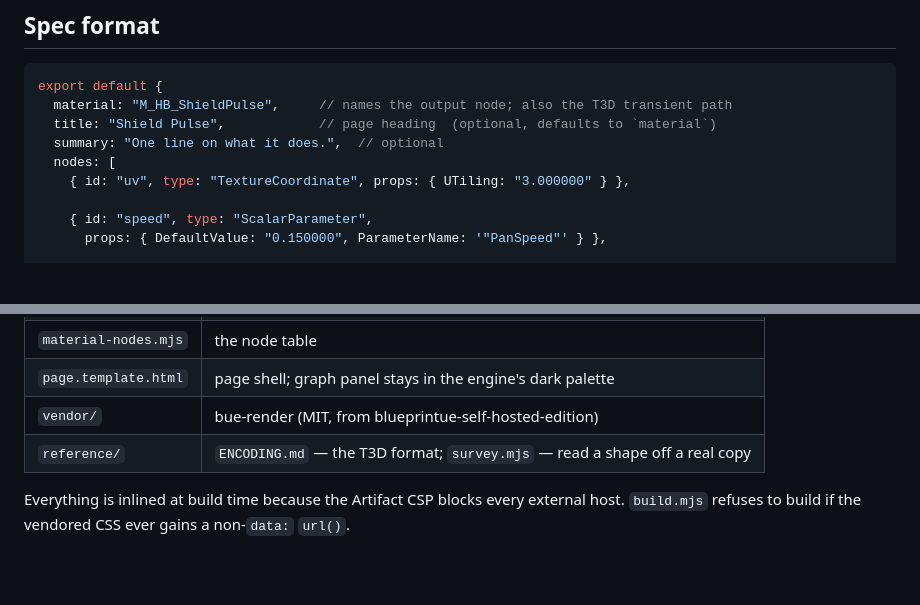
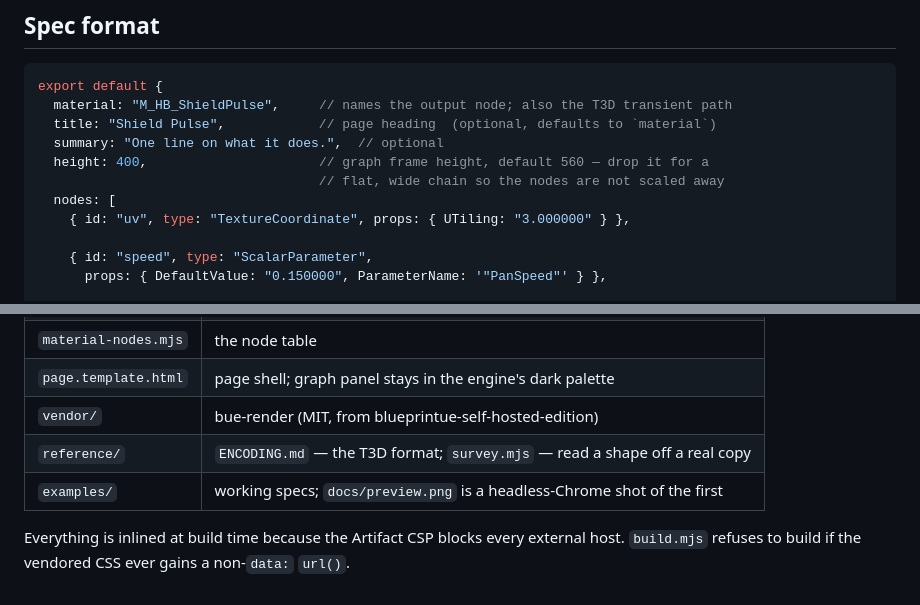
Before and after one commit to HaJH/unreal-graph-skills, a Markdown page: SKILL.md, 2 parts joined by grey strips. GitHub-like rendering; blank space fills up the shorter version.

```diff
--- a/SKILL.md
+++ b/SKILL.md
@@ -31,6 +31,8 @@ export default {
   material: "M_HB_ShieldPulse",     // names the output node; also the T3D transient path
   title: "Shield Pulse",            // page heading  (optional, defaults to `material`)
   summary: "One line on what it does.",  // optional
+  height: 400,                      // graph frame height, default 560 — drop it for a
+                                    // flat, wide chain so the nodes are not scaled away
   nodes: [
     { id: "uv", type: "TextureCoordinate", props: { UTiling: "3.000000" } },
 
@@ -120,6 +122,7 @@ entry.
 | `page.template.html` | page shell; graph panel stays in the engine's dark palette |
 | `vendor/` | bue-render (MIT, from blueprintue-self-hosted-edition) |
 | `reference/` | `ENCODING.md` — the T3D format; `survey.mjs` — read a shape off a real copy |
+| `examples/` | working specs; `docs/preview.png` is a headless-Chrome shot of the first |
 
 Everything is inlined at build time because the Artifact CSP blocks every external host.
 `build.mjs` refuses to build if the vendored CSS ever gains a non-`data:` `url()`.
```
Also changed, not shown: README.md (+9 -1 lines), docs/preview.png (added), 4 other files.
